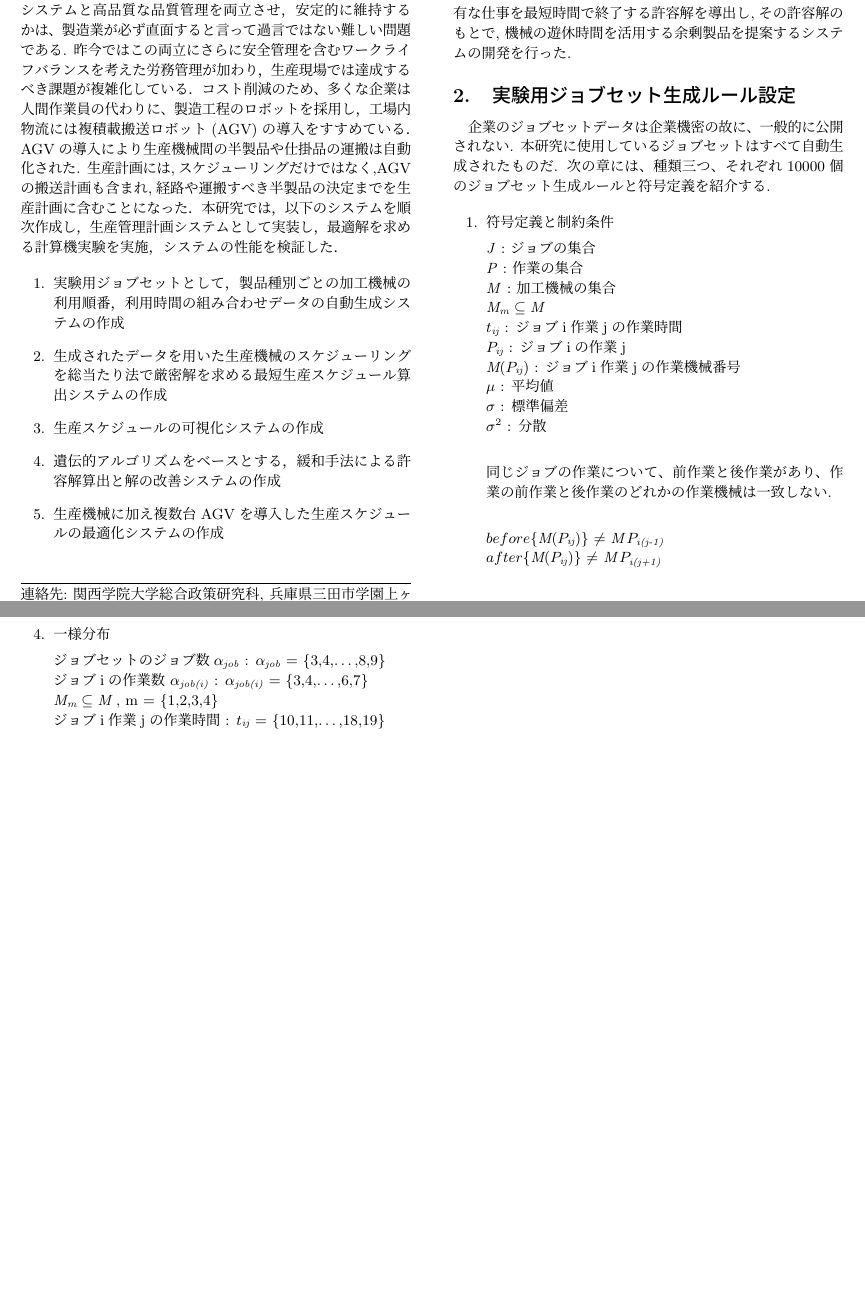
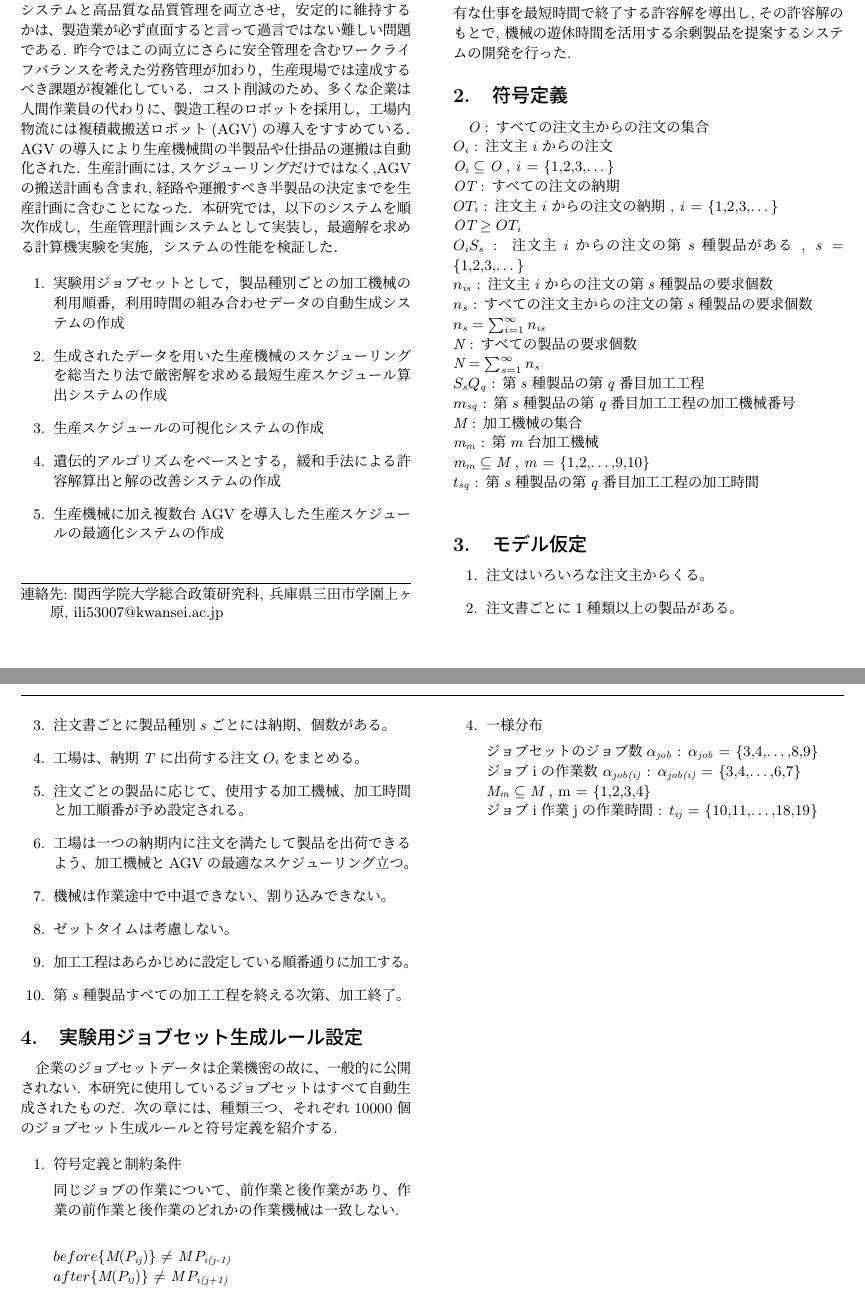
Before and after one commit to zakohao/open-hello-world, a LaTeX document (jssp.tex): two parts of pages 1 and 2 of 2, joined at a grey line, cut so that both start at the same text, the shorter picture padded with empty space. Compiled offline with pLaTeX and dvipdfmx.

Commit message:
2025/4/7

```diff
--- a/jssp.tex
+++ b/jssp.tex
@@ -83,6 +83,43 @@ AGVの導入により生産機械間の半製品や仕掛品の運搬は自動
         本研究では機械とAGV両方同時スケジューリングを求め、現有な仕事を最短時間で終了する許容解を導出し,その許容解のもとで,
     機械の遊休時間を活用する余剰製品を提案するシステムの開発を行った.
 
+\section{符号定義}
+
+    $\textit{O}$ : すべての注文主からの注文の集合\\
+    $O_{\textit{i}}$ : 注文主\textit{i}からの注文\\
+    $\textit{O}_{\textit{i}} \subseteq \textit{O}$ , \textit{i} = \{1,2,3,\textellipsis\}\\
+    $\textit{OT}$ : すべての注文の納期\\
+    $OT_{\textit{i}}$ : 注文主\textit{i}からの注文の納期 , \textit{i} = \{1,2,3,\textellipsis\}\\
+    $\textit{OT} \geq OT_{\textit{i}}$\\
+    $O_{\textit{i}}S_{\textit{s}}$  : 注文主\textit{i}からの注文の第\textit{s}種製品がある , \textit{s} = \{1,2,3,\textellipsis\}\\
+    $n_{\textit{is}}$ : 注文主\textit{i}からの注文の第\textit{s}種製品の要求個数\\
+    $n_{\textit{s}}$ : すべての注文主からの注文の第\textit{s}種製品の要求個数\\
+    $n_{\textit{s}} = \sum_{i=1}^{\infty} n_{\textit{is}}$ \\
+    $\textit{N}$ : すべての製品の要求個数\\
+    $\textit{N} = \sum_{s=1}^{\infty} n_{\textit{s}}$\\
+    $S_{\textit{s}}Q_{\textit{q}}$  : 第\textit{s}種製品の第\textit{q}番目加工工程\\
+    $m_{\textit{sq}}$ : 第\textit{s}種製品の第\textit{q}番目加工工程の加工機械番号\\
+    $\textit{M}$ : 加工機械の集合\\
+    $\textit{m}_{\textit{m}}$ : 第\textit{m}台加工機械\\
+    $\textit{m}_{\textit{m}} \subseteq \textit{M}$ , \textit{m} = \{1,2,\textellipsis,9,10\}\\
+    $t_{\textit{sq}}$ : 第\textit{s}種製品の第\textit{q}番目加工工程の加工時間\\
+
+
+
+\section{モデル仮定}
+\begin{enumerate}
+    \item 注文はいろいろな注文主からくる。
+    \item 注文書ごとに1種類以上の製品がある。
+    \item 注文書ごとに製品種別\textit{s}ごとには納期、個数がある。
+    \item 工場は、納期\textit{T}に出荷する注文$O_{\textit{i}}$をまとめる。
+    \item 注文ごとの製品に応じて、使用する加工機械、加工時間と加工順番が予め設定される。
+    \item 工場は一つの納期内に注文を満たして製品を出荷できるよう、加工機械とAGVの最適なスケジューリング立つ。
+    \item 機械は作業途中で中退できない、割り込みできない。
+    \item ゼットタイムは考慮しない。
+    \item 加工工程はあらかじめに設定している順番通りに加工する。
+    \item 第\textit{s}種製品すべての加工工程を終える次第、加工終了。
+    \end{enumerate}
+
 \section{実験用ジョブセット生成ルール設定}
     企業のジョブセットデータは企業機密の故に、一般的に公開されない.
 本研究に使用しているジョブセットはすべて自動生成されたものだ.
@@ -91,16 +128,16 @@ AGVの導入により生産機械間の半製品や仕掛品の運搬は自動
     \begin{enumerate}
     \item \label{item:setting} 符号定義と制約条件
 
-    \textit{J} : ジョブの集合\\
-    \textit{P} : 作業の集合\\
-    \textit{M} : 加工機械の集合\\
-    $\textit{M}_{\textit{m}} \subseteq \textit{M}$\\
-    $t_{\textit{ij}}$ : ジョブi作業jの作業時間\\
-    $P_{\textit{ij}}$ : ジョブiの作業j\\
-    $\textit{M}(P_{\textit{ij}})$ : ジョブi作業jの作業機械番号\\
-    $\mu$ : 平均値\\
-    $\sigma$ : 標準偏差\\
-    $\sigma^2$ : 分散\\
+    %\textit{J} : ジョブの集合\\
+    %\textit{P} : 作業の集合\\
+    %\textit{M} : 加工機械の集合\\
+    %$\textit{M}_{\textit{m}} \subseteq \textit{M}$\\
+    %$t_{\textit{ij}}$ : ジョブi作業jの作業時間\\
+    %$P_{\textit{ij}}$ : ジョブiの作業j\\
+    %$\textit{M}(P_{\textit{ij}})$ : ジョブi作業jの作業機械番号\\
+    %$\mu$ : 平均値\\
+    %$\sigma$ : 標準偏差\\
+    %$\sigma^2$ : 分散\\
 
     同じジョブの作業について、前作業と後作業があり、作業の前作業と後作業のどれかの作業機械は一致しない.\\
 
```
Also changed, not shown: out/jssp.pdf, jssp.tex (3 more changed lines), 4 other files.
